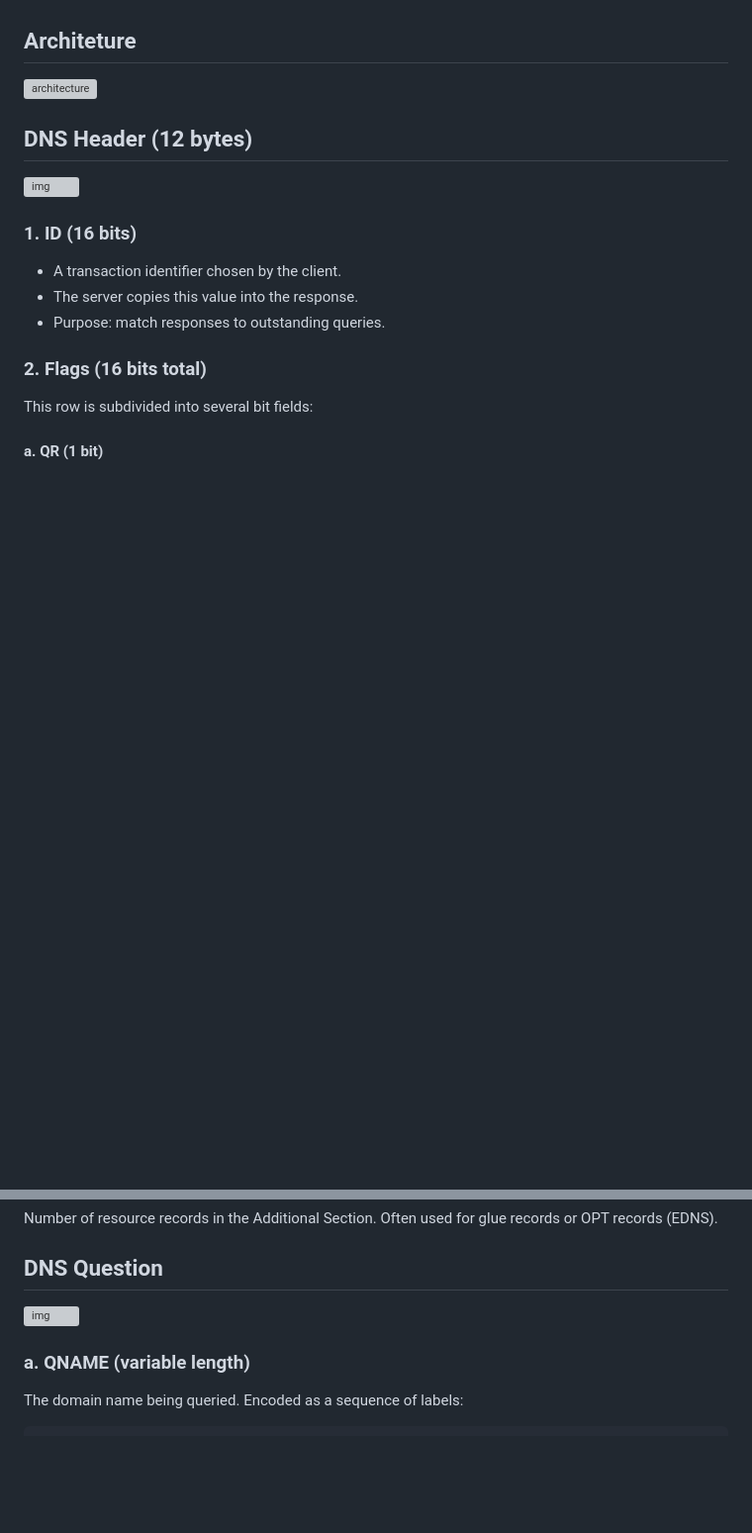
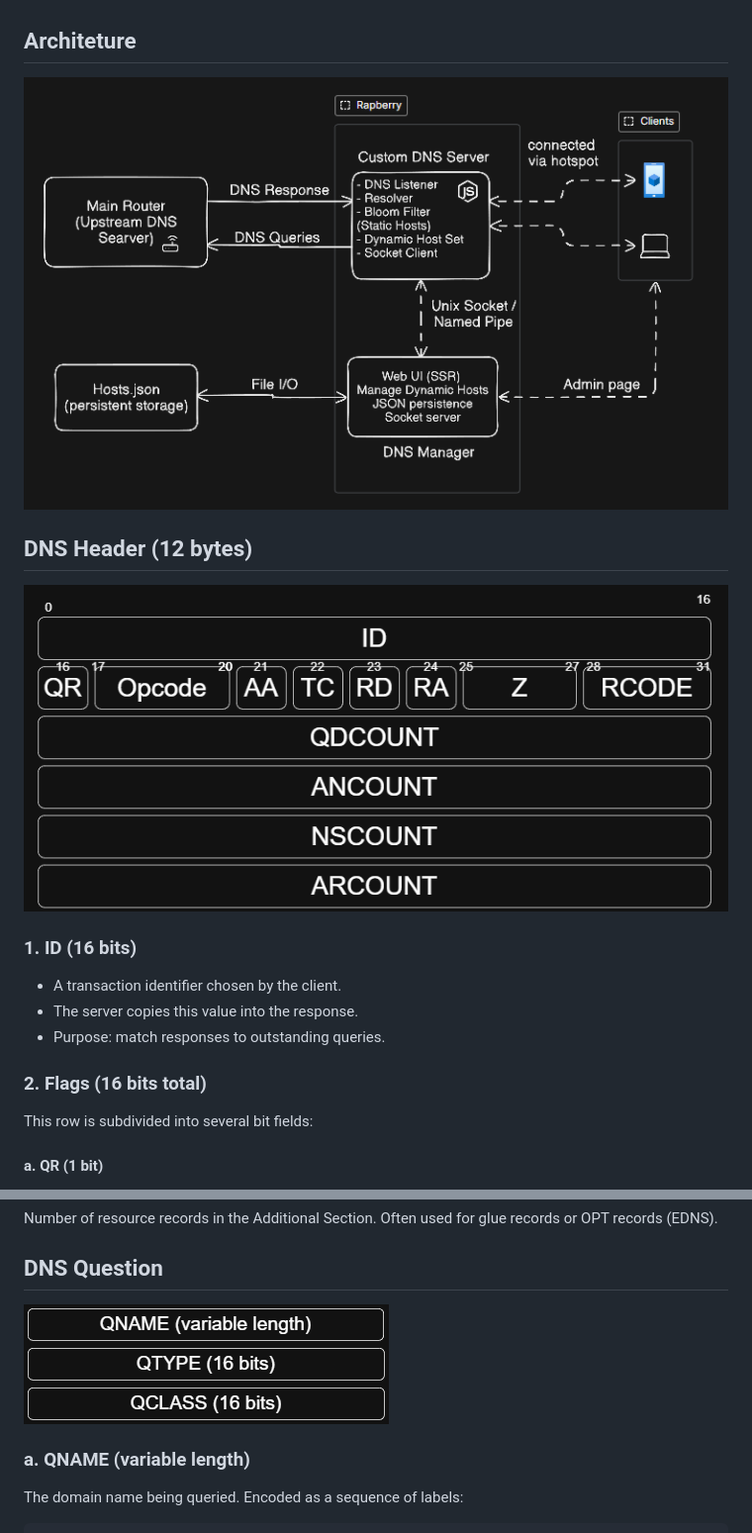
Before and after one commit to o0PHOENIX0o/DNS-Server, a Markdown page: README.md, 2 parts joined by grey strips. Shown at 99% size. Drawn GitHub-style; blank space fills up the shorter version; grey boxes are pictures that could not be loaded.

```diff
--- a/README.md
+++ b/README.md
@@ -31,11 +31,11 @@ A lightweight, Raspberry Pi–compatible DNS server with a web interface for man
 
 ## Architeture
 
-![architecture](.\DNServer\assets\Architecture.png)
+![architecture](/DNServer/assets/Architecture.png)
 
 ## DNS Header (12 bytes)
 
-![img](.\DNServer\assets\dns_header.png)
+![img](/DNServer/assets/dns_header.png)
 
 ### 1. ID (16 bits)
 
@@ -116,7 +116,7 @@ Number of resource records in the Additional Section. Often used for glue record
 
 ## DNS Question
 
-![img](.\DNServer\assets\dns_question.png)
+![img](/DNServer/assets/dns_question.png)
 
 ### a. QNAME (variable length)
 
```
